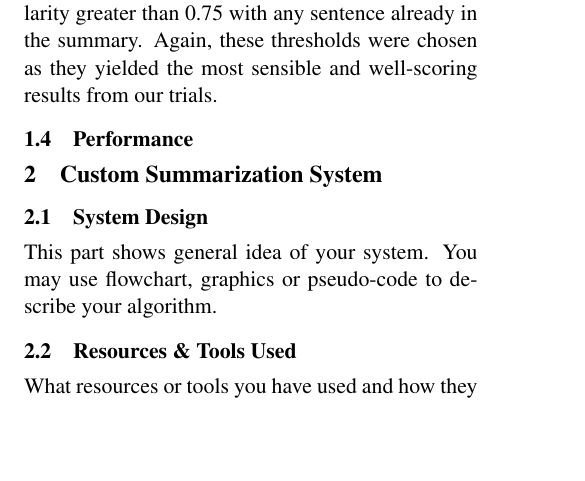
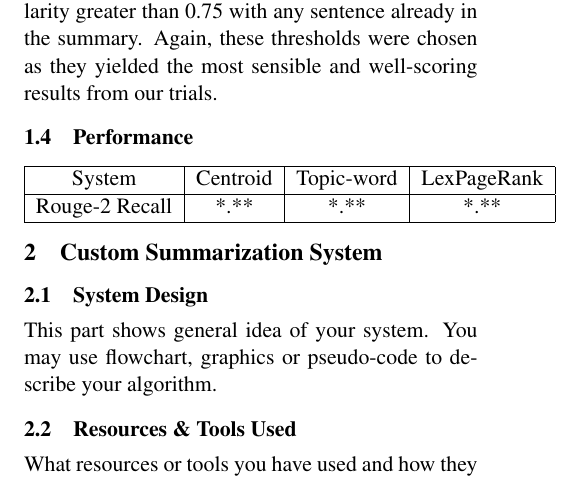
Before and after one commit to closen39/CIS-530-Project, a LaTeX document (writeup/naaclhlt2013.tex): part of page 2 of 2, cut so that both start at the same text, the shorter picture padded with empty space. Compiled offline with pdfLaTeX.

Commit message:
writeup table

```diff
--- a/writeup/naaclhlt2013.tex
+++ b/writeup/naaclhlt2013.tex
@@ -67,6 +67,13 @@ Our LexRank End Criteria was set such that the iteration would end if all values
 Our sentence length limit was between 15 and 50 words, tokenized by NLTK. We mitigated redundancy by rejecting any sentences with a cosine similarity greater than 0.75 with any sentence already in the summary. Again, these thresholds were chosen as they yielded the most sensible and well-scoring results from our trials.
 
 \subsection{Performance}
+\vskip 0.5em
+\begin{tabular}{|c|c|c|c|}
+  \hline
+  System & Centroid & Topic-word & LexPageRank \\ \hline
+  Rouge-2 Recall & *.** & *.** & *.** \\
+  \hline
+\end{tabular}
 
 \section{Custom Summarization System}
 \subsection{System Design}
```
Also changed, not shown: writeup/naaclhlt2013.pdf.
